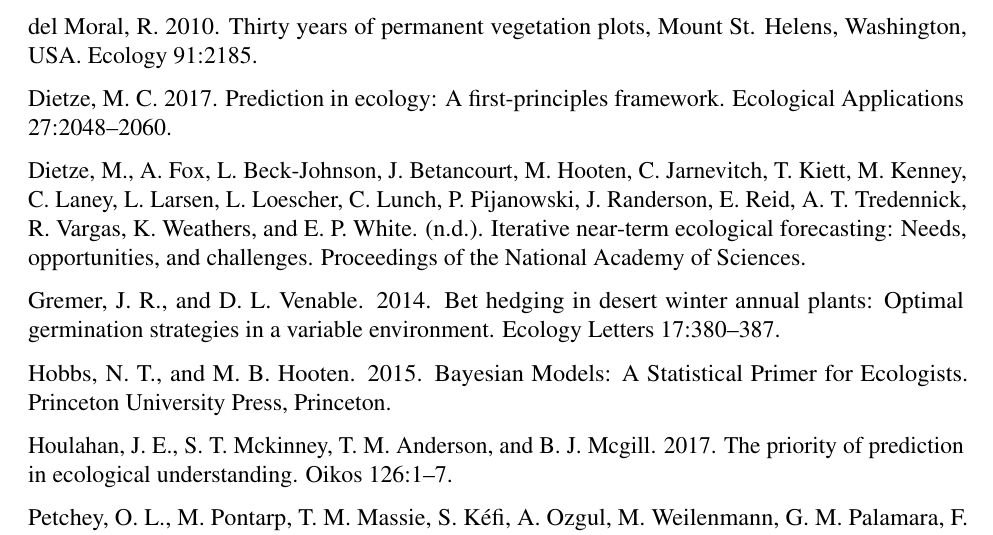
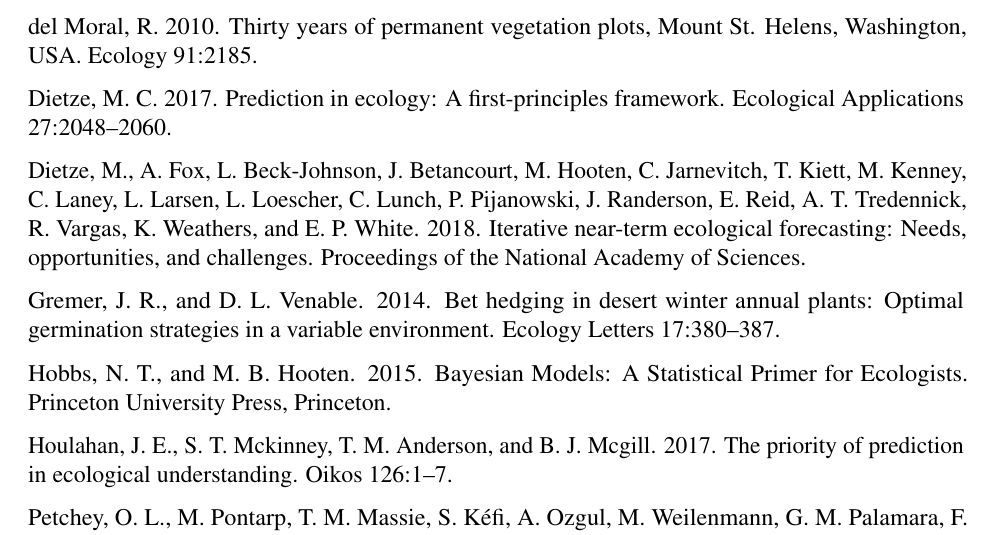
Before and after one commit to atredennick/ecocast_compare, a LaTeX document (docs/proposal.tex): part of page 8 of 8, cut so that both start at the same text. Compiled offline with pdfLaTeX.

Commit message:
one last edit

```diff
--- a/docs/proposal.tex
+++ b/docs/proposal.tex
@@ -667,7 +667,7 @@
 Dietze, M., A. Fox, L. Beck-Johnson, J. Betancourt, M. Hooten, C.
 Jarnevitch, T. Kiett, M. Kenney, C. Laney, L. Larsen, L. Loescher, C.
 Lunch, P. Pijanowski, J. Randerson, E. Reid, A. T. Tredennick, R.
-Vargas, K. Weathers, and E. P. White. (n.d.). Iterative near-term
+Vargas, K. Weathers, and E. P. White. 2018. Iterative near-term
 ecological forecasting: Needs, opportunities, and challenges.
 Proceedings of the National Academy of Sciences.
 
```
Also changed, not shown: docs/proposal.pdf, docs/proposal.tex (2 more changed lines).
